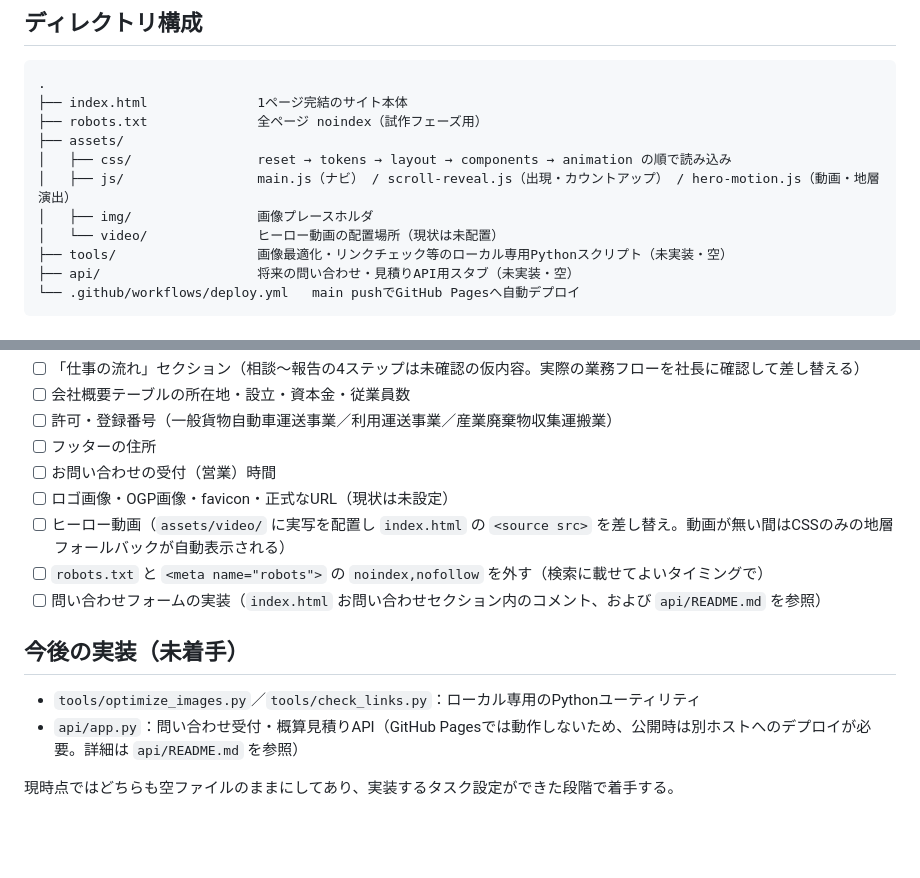
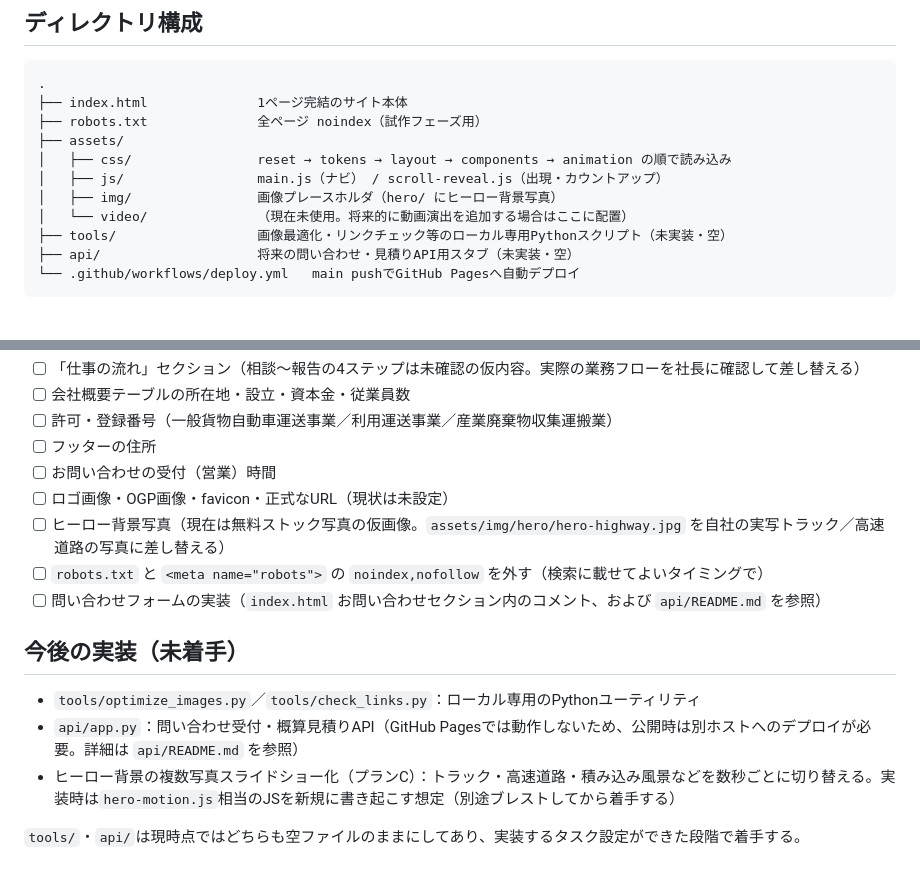
Before and after one commit to wwi195/kanda-dump-site, a Markdown page: README.md, 2 parts joined by grey strips. GitHub-like rendering; blank space fills up the shorter version.

Commit message:
Update README to reflect hero image replacing hero video

```diff
--- a/README.md
+++ b/README.md
@@ -22,9 +22,9 @@ python -m http.server
 ├── robots.txt              全ページ noindex（試作フェーズ用）
 ├── assets/
 │   ├── css/                reset → tokens → layout → components → animation の順で読み込み
-│   ├── js/                 main.js（ナビ） / scroll-reveal.js（出現・カウントアップ） / hero-motion.js（動画・地層演出）
-│   ├── img/                画像プレースホルダ
-│   └── video/              ヒーロー動画の配置場所（現状は未配置）
+│   ├── js/                 main.js（ナビ） / scroll-reveal.js（出現・カウントアップ）
+│   ├── img/                画像プレースホルダ（hero/ にヒーロー背景写真）
+│   └── video/              （現在未使用。将来的に動画演出を追加する場合はここに配置）
 ├── tools/                  画像最適化・リンクチェック等のローカル専用Pythonスクリプト（未実装・空）
 ├── api/                    将来の問い合わせ・見積りAPI用スタブ（未実装・空）
 └── .github/workflows/deploy.yml   main pushでGitHub Pagesへ自動デプロイ
@@ -49,7 +49,7 @@ python -m http.server
 - [ ] フッターの住所
 - [ ] お問い合わせの受付（営業）時間
 - [ ] ロゴ画像・OGP画像・favicon・正式なURL（現状は未設定）
-- [ ] ヒーロー動画（`assets/video/` に実写を配置し `index.html` の `<source src>` を差し替え。動画が無い間はCSSのみの地層フォールバックが自動表示される）
+- [ ] ヒーロー背景写真（現在は無料ストック写真の仮画像。`assets/img/hero/hero-highway.jpg` を自社の実写トラック／高速道路の写真に差し替える）
 - [ ] `robots.txt` と `<meta name="robots">` の `noindex,nofollow` を外す（検索に載せてよいタイミングで）
 - [ ] 問い合わせフォームの実装（`index.html` お問い合わせセクション内のコメント、および `api/README.md` を参照）
 
@@ -57,5 +57,6 @@ python -m http.server
 
 - `tools/optimize_images.py`／`tools/check_links.py`：ローカル専用のPythonユーティリティ
 - `api/app.py`：問い合わせ受付・概算見積りAPI（GitHub Pagesでは動作しないため、公開時は別ホストへのデプロイが必要。詳細は `api/README.md` を参照）
+- ヒーロー背景の複数写真スライドショー化（プランC）：トラック・高速道路・積み込み風景などを数秒ごとに切り替える。実装時は`hero-motion.js`相当のJSを新規に書き起こす想定（別途ブレストしてから着手する）
 
-現時点ではどちらも空ファイルのままにしてあり、実装するタスク設定ができた段階で着手する。
+`tools/`・`api/`は現時点ではどちらも空ファイルのままにしてあり、実装するタスク設定ができた段階で着手する。
```
